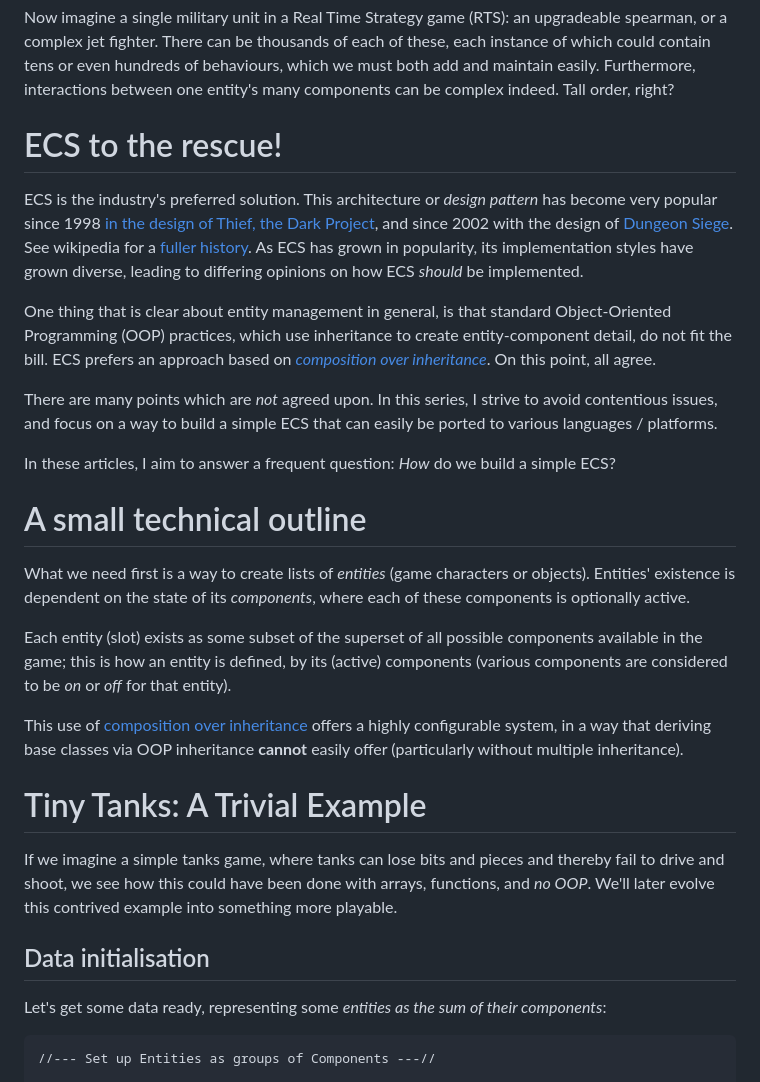
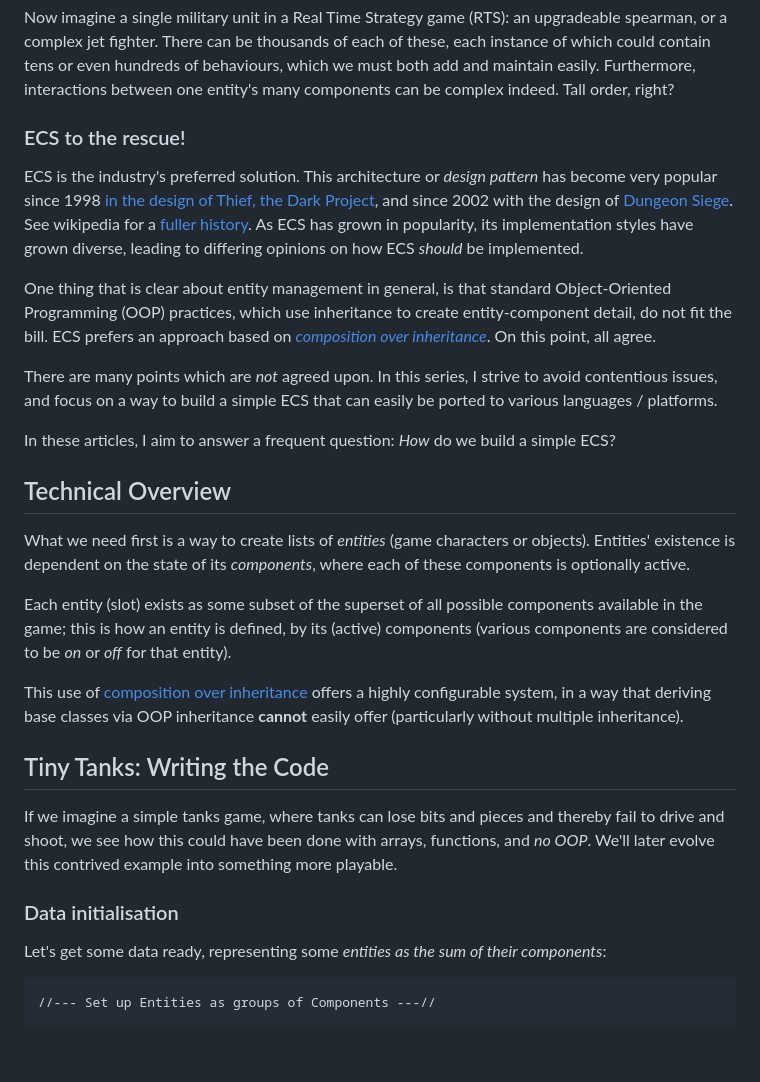
Before and after one commit to ArcaneEngineer/ECS-tutorials, a Markdown page: part1.md, the part around one of its changes. Rendered like a GitHub page; blank space fills up the shorter version.

Commit message:
part 1 formatting headings

```diff
--- a/part1.md
+++ b/part1.md
@@ -8,7 +8,7 @@ Imagine a treasure chest that can hold treasure, but can also attack by biting t
 
 Now imagine a single military unit in a Real Time Strategy game (RTS): an upgradeable spearman, or a complex jet fighter. There can be thousands of each of these, each instance of which could contain tens or even hundreds of behaviours, which we must both add and maintain easily. Furthermore, interactions between one entity's many components can be complex indeed. Tall order, right?
 
-# ECS to the rescue!
+### ECS to the rescue!
 
 ECS is the industry's preferred solution. This architecture or _design pattern_ has become very popular since 1998 [in the design of Thief, the Dark Project](https://dev.to/ovid/the-unknown-design-pattern-1l64), and since 2002 with the design of [Dungeon Siege](https://en.wikipedia.org/wiki/Dungeon_Siege). See wikipedia for a [fuller history](https://en.wikipedia.org/wiki/Entity_component_system#History). As ECS has grown in popularity, its implementation styles have grown diverse, leading to differing opinions on how ECS _should_ be implemented.
 
@@ -18,7 +18,7 @@ There are many points which are _not_ agreed upon. In this series, I strive to a
 
 In these articles, I aim to answer a frequent question: _How_ do we build a simple ECS?
 
-# A small technical outline
+## Technical Overview
 
 What we need first is a way to create lists of _entities_ (game characters or objects). Entities' existence is dependent on the state of its _components_, where each of these components is optionally active.
 
@@ -27,11 +27,11 @@ Each entity (slot) exists as some subset of the superset of all possible compone
 This use of [composition over inheritance](https://en.wikipedia.org/wiki/Composition_over_inheritance) offers a highly configurable system, in a way that deriving base classes via OOP inheritance **cannot** easily offer (particularly without multiple inheritance).
 
 
-# Tiny Tanks: A Trivial Example
+## Tiny Tanks: Writing the Code
 
 If we imagine a simple tanks game, where tanks can lose bits and pieces and thereby fail to drive and shoot, we see how this could have been done with arrays, functions, and _no OOP_. We'll later evolve this contrived example into something more playable.
 
-## Data initialisation
+### Data initialisation
 
 Let's get some data ready, representing some _entities as the sum of their components_:
 
```
Also changed, not shown: other parts of part1.md (+4 -4 lines).
